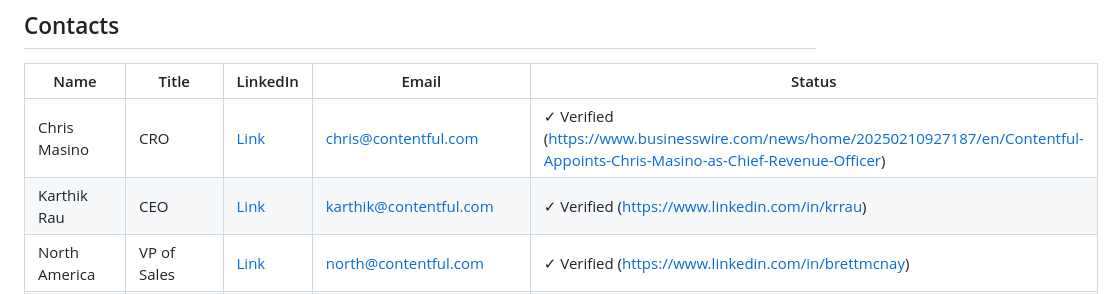
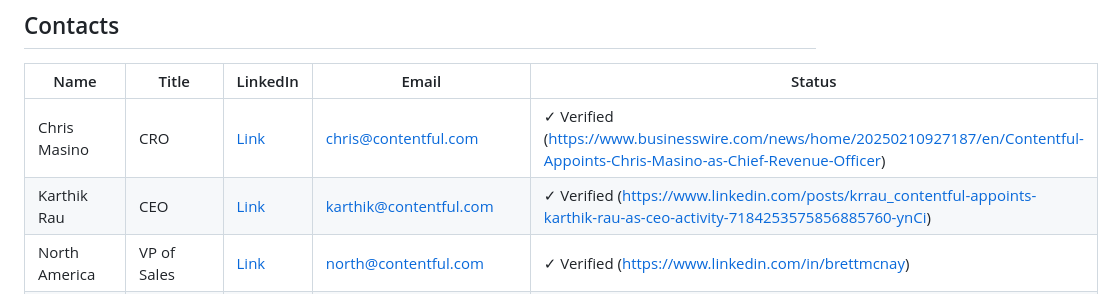
Before and after one commit to rabimoses/company-prospector, a Markdown page: results/2026-04-07_contentful.md, the part around the change. GitHub-like rendering.

Commit message:
prospector run 2026-04-07

```diff
--- a/results/2026-04-07_contentful.md
+++ b/results/2026-04-07_contentful.md
@@ -11,7 +11,7 @@
 | Name | Title | LinkedIn | Email | Status |
 |------|-------|----------|-------|--------|
 | Chris Masino | CRO | [Link](https://linkedin.com/search/results/people/?keywords=Chris%20Masino) | chris@contentful.com | ✓ Verified (https://www.businesswire.com/news/home/20250210927187/en/Contentful-Appoints-Chris-Masino-as-Chief-Revenue-Officer) |
-| Karthik Rau | CEO | [Link](https://www.linkedin.com/in/krrau) | karthik@contentful.com | ✓ Verified (https://www.linkedin.com/in/krrau) |
+| Karthik Rau | CEO | [Link](https://www.linkedin.com/posts/krrau_contentful-appoints-karthik-rau-as-ceo-activity-7184253575856885760-ynCi) | karthik@contentful.com | ✓ Verified (https://www.linkedin.com/posts/krrau_contentful-appoints-karthik-rau-as-ceo-activity-7184253575856885760-ynCi) |
 | North America | VP of Sales | [Link](https://www.linkedin.com/in/brettmcnay) | north@contentful.com | ✓ Verified (https://www.linkedin.com/in/brettmcnay) |
 | Elizabeth Maxson | Chief Marketing Officer | [Link](https://www.contentful.com/leadership/) | elizabeth@contentful.com | ✓ Verified (https://www.contentful.com/leadership/) |
 | Contentful Expands | cro | [Link](https://www.contentful.com/newsroom/contentful-expands-executive-leadership-team-with-new-chief-product-officer-and-evp-of-engineering/) | contentful@contentful.com | ✓ Verified (https://www.contentful.com/newsroom/contentful-expands-executive-leadership-team-with-new-chief-product-officer-and-evp-of-engineering/) |
```
